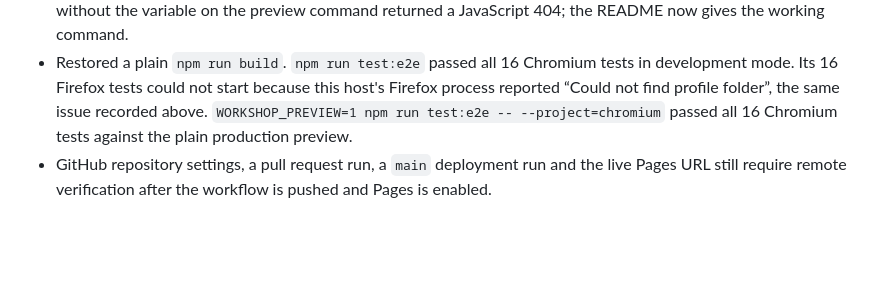
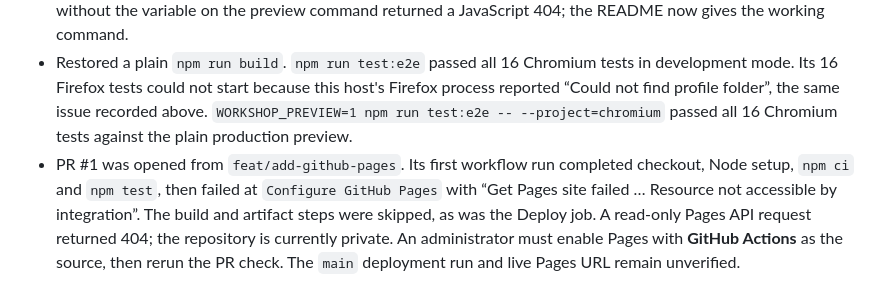
Before and after one commit to BTEC-U4-Programming/wizard-workshop, a Markdown page: VERIFICATION.md, the part around the change. GitHub-like rendering; blank space fills up the shorter version.

Commit message:
Record initial Pages setup prerequisite

```diff
--- a/VERIFICATION.md
+++ b/VERIFICATION.md
@@ -94,4 +94,4 @@ The historical “Nothing was publicly deployed” statement above describes the
 - `PAGES_BASE_PATH=/wizard-workshop npm run build` passed. The HTML script and stylesheet URLs used `/wizard-workshop/assets/`; the main bundle's worker URL and the worker/WASM loader URLs used the same prefix. No bare `"/assets/` references were found in `dist/index.html` or built JavaScript.
 - With `PAGES_BASE_PATH` set for both build and Vite preview, headless Chromium loaded `http://127.0.0.1:4174/wizard-workshop/` without HTTP errors or page exceptions. The worker and WASM returned 200, checkpoint C1.1a ran successfully, and its draft remained after reload. A first preview attempt without the variable on the preview command returned a JavaScript 404; the README now gives the working command.
 - Restored a plain `npm run build`. `npm run test:e2e` passed all 16 Chromium tests in development mode. Its 16 Firefox tests could not start because this host's Firefox process reported “Could not find profile folder”, the same issue recorded above. `WORKSHOP_PREVIEW=1 npm run test:e2e -- --project=chromium` passed all 16 Chromium tests against the plain production preview.
-- GitHub repository settings, a pull request run, a `main` deployment run and the live Pages URL still require remote verification after the workflow is pushed and Pages is enabled.
+- PR #1 was opened from `feat/add-github-pages`. Its first workflow run completed checkout, Node setup, `npm ci` and `npm test`, then failed at `Configure GitHub Pages` with “Get Pages site failed … Resource not accessible by integration”. The build and artifact steps were skipped, as was the Deploy job. A read-only Pages API request returned 404; the repository is currently private. An administrator must enable Pages with **GitHub Actions** as the source, then rerun the PR check. The `main` deployment run and live Pages URL remain unverified.
```
